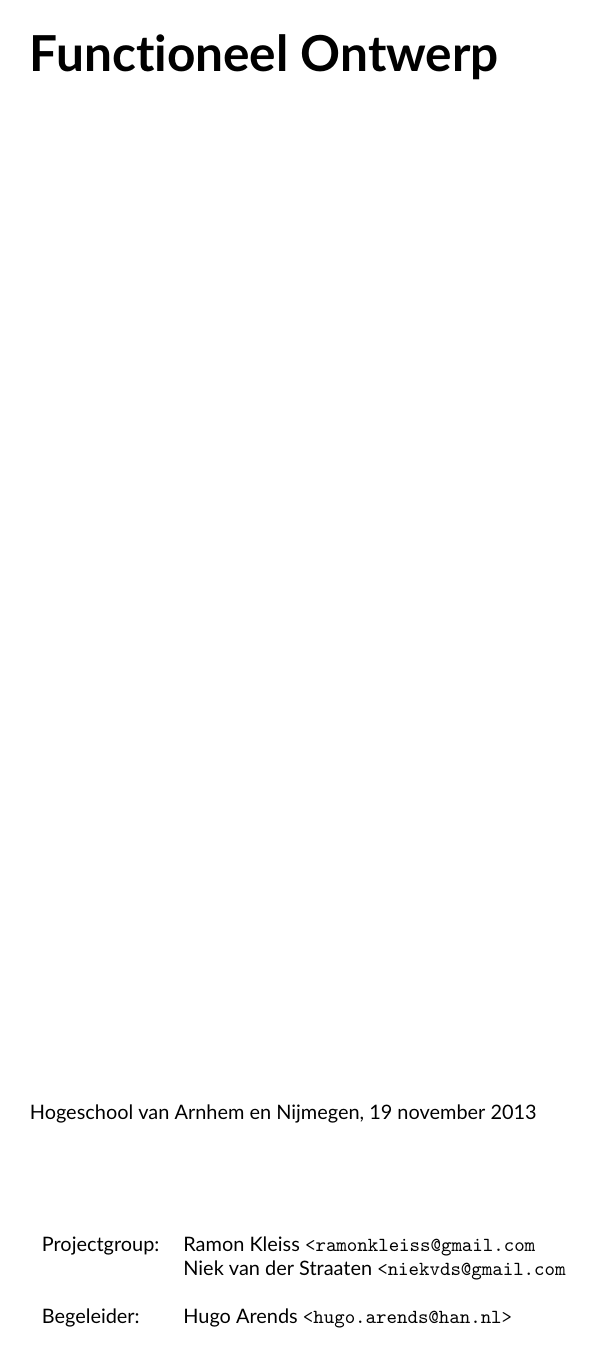
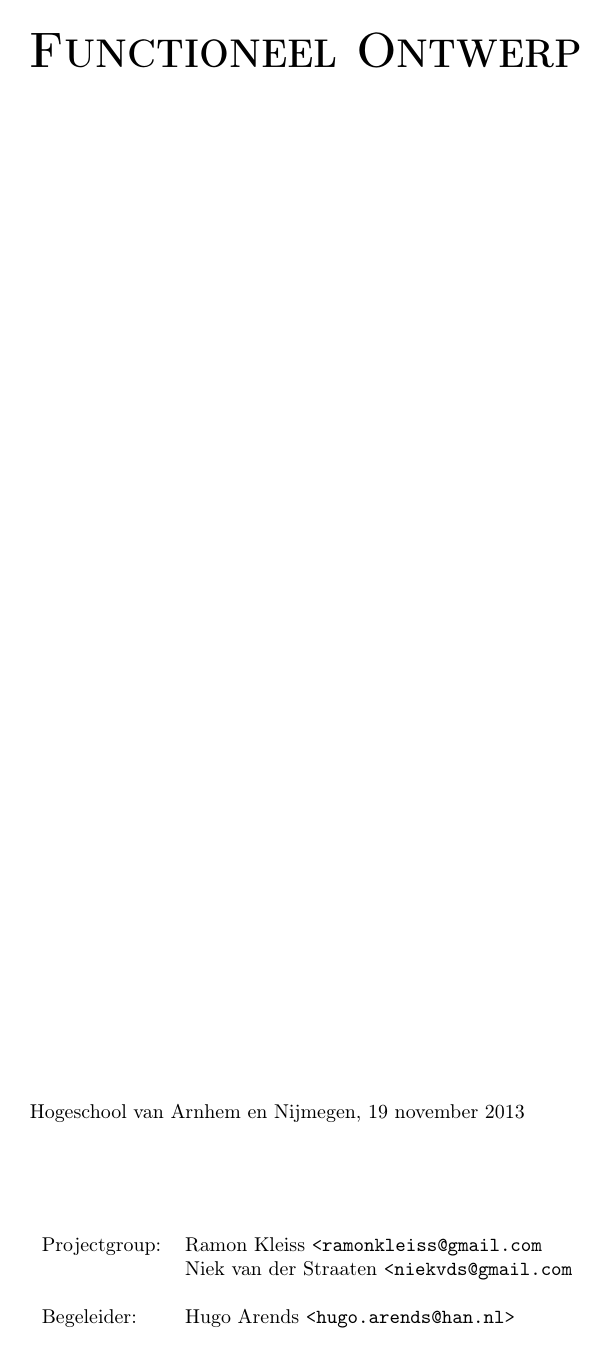
Before and after one commit to autonerf/autonerf-doc, a LaTeX document (functional-design/document.tex): page 1 of 4. Compiled offline with pdfLaTeX.

Commit message:
Remove Lato font

```diff
--- a/functional-design/document.tex
+++ b/functional-design/document.tex
@@ -1,7 +1,6 @@
 \documentclass[dutch,a4paper,10pt,twoside]{report}
 
 \usepackage{babel}
-\usepackage[default]{lato}
 \usepackage[T1]{fontenc}
 \usepackage[utf8]{inputenc}
 \usepackage{a4wide}
```
Also changed, not shown: plan/document.tex (+0 -1 lines).
